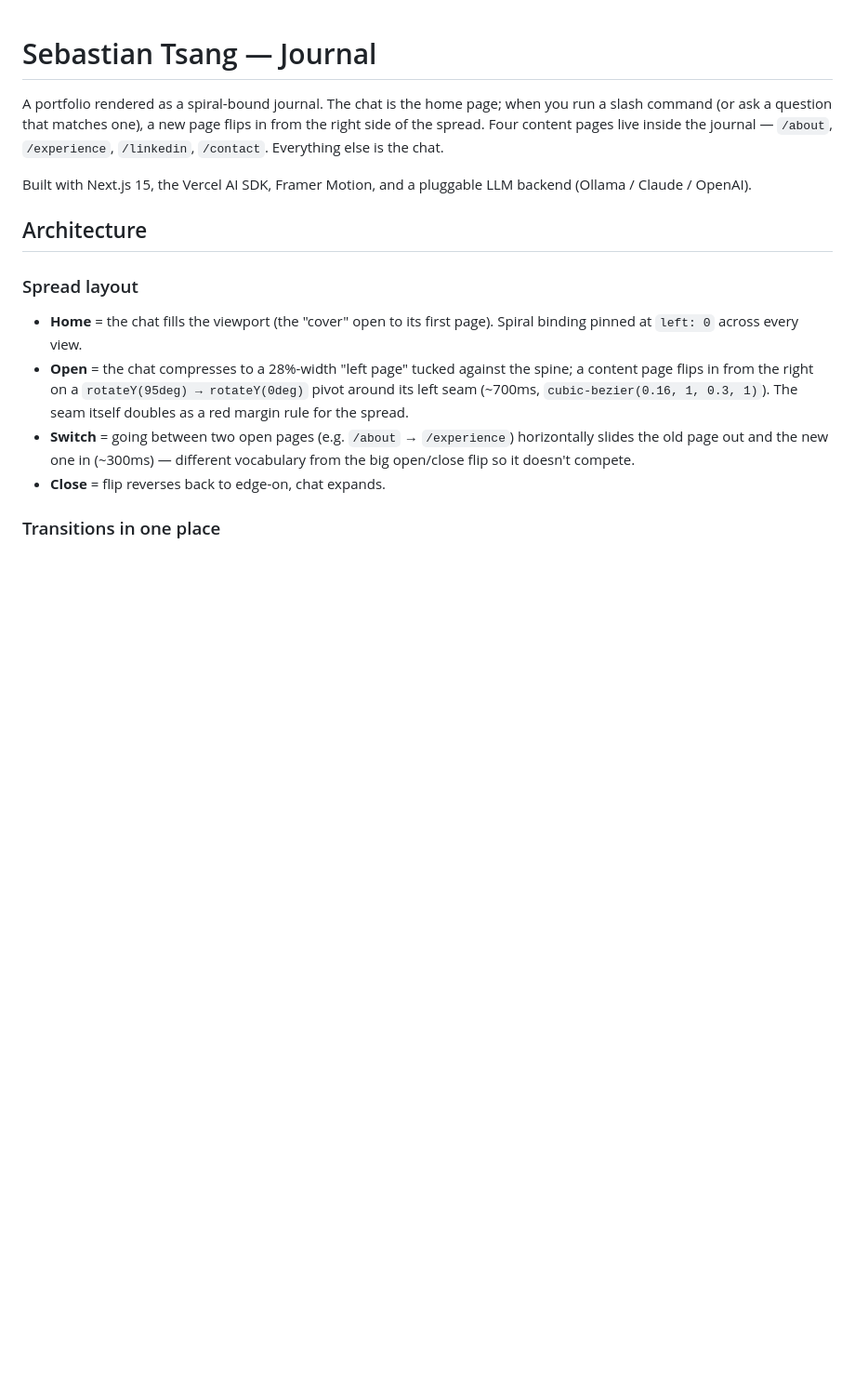
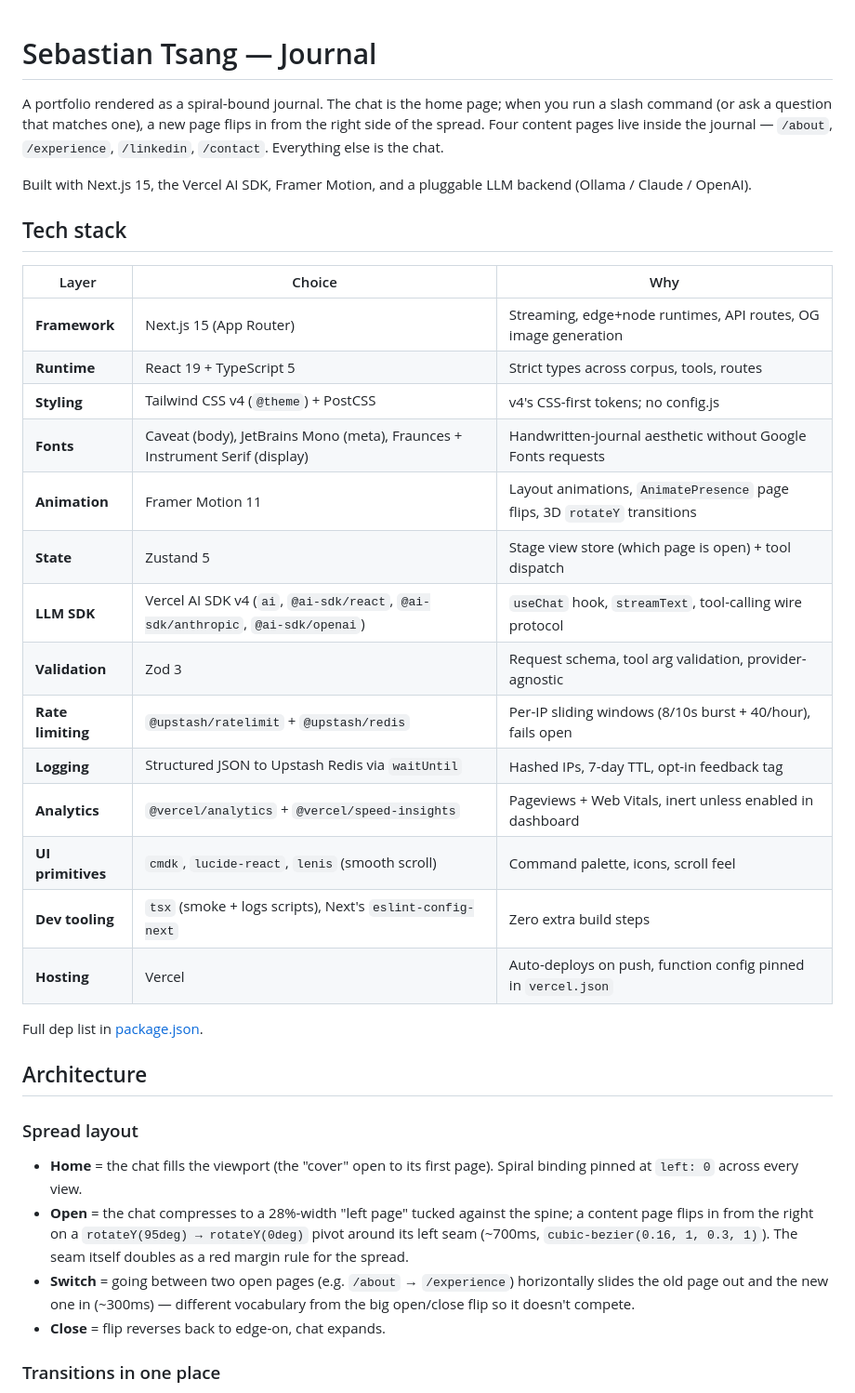
Before and after one commit to sebtsang/personal-portfolio, a Markdown page: README.md, the part around one of its changes. Shown at 93% size. Drawn GitHub-style; blank space fills up the shorter version.

```diff
--- a/README.md
+++ b/README.md
@@ -8,6 +8,27 @@ content pages live inside the journal — `/about`, `/experience`,
 
 Built with Next.js 15, the Vercel AI SDK, Framer Motion, and a
 pluggable LLM backend (Ollama / Claude / OpenAI).
+
+## Tech stack
+
+| Layer | Choice | Why |
+|---|---|---|
+| **Framework** | Next.js 15 (App Router) | Streaming, edge+node runtimes, API routes, OG image generation |
+| **Runtime** | React 19 + TypeScript 5 | Strict types across corpus, tools, routes |
+| **Styling** | Tailwind CSS v4 (`@theme`) + PostCSS | v4's CSS-first tokens; no config.js |
+| **Fonts** | Caveat (body), JetBrains Mono (meta), Fraunces + Instrument Serif (display) | Handwritten-journal aesthetic without Google Fonts requests |
+| **Animation** | Framer Motion 11 | Layout animations, `AnimatePresence` page flips, 3D `rotateY` transitions |
+| **State** | Zustand 5 | Stage view store (which page is open) + tool dispatch |
+| **LLM SDK** | Vercel AI SDK v4 (`ai`, `@ai-sdk/react`, `@ai-sdk/anthropic`, `@ai-sdk/openai`) | `useChat` hook, `streamText`, tool-calling wire protocol |
+| **Validation** | Zod 3 | Request schema, tool arg validation, provider-agnostic |
+| **Rate limiting** | `@upstash/ratelimit` + `@upstash/redis` | Per-IP sliding windows (8/10s burst + 40/hour), fails open |
+| **Logging** | Structured JSON to Upstash Redis via `waitUntil` | Hashed IPs, 7-day TTL, opt-in feedback tag |
+| **Analytics** | `@vercel/analytics` + `@vercel/speed-insights` | Pageviews + Web Vitals, inert unless enabled in dashboard |
+| **UI primitives** | `cmdk`, `lucide-react`, `lenis` (smooth scroll) | Command palette, icons, scroll feel |
+| **Dev tooling** | `tsx` (smoke + logs scripts), Next's `eslint-config-next` | Zero extra build steps |
+| **Hosting** | Vercel | Auto-deploys on push, function config pinned in `vercel.json` |
+
+Full dep list in [package.json](package.json).
 
 ## Architecture
 
```
Also changed, not shown: other parts of README.md (+75 -14 lines).
